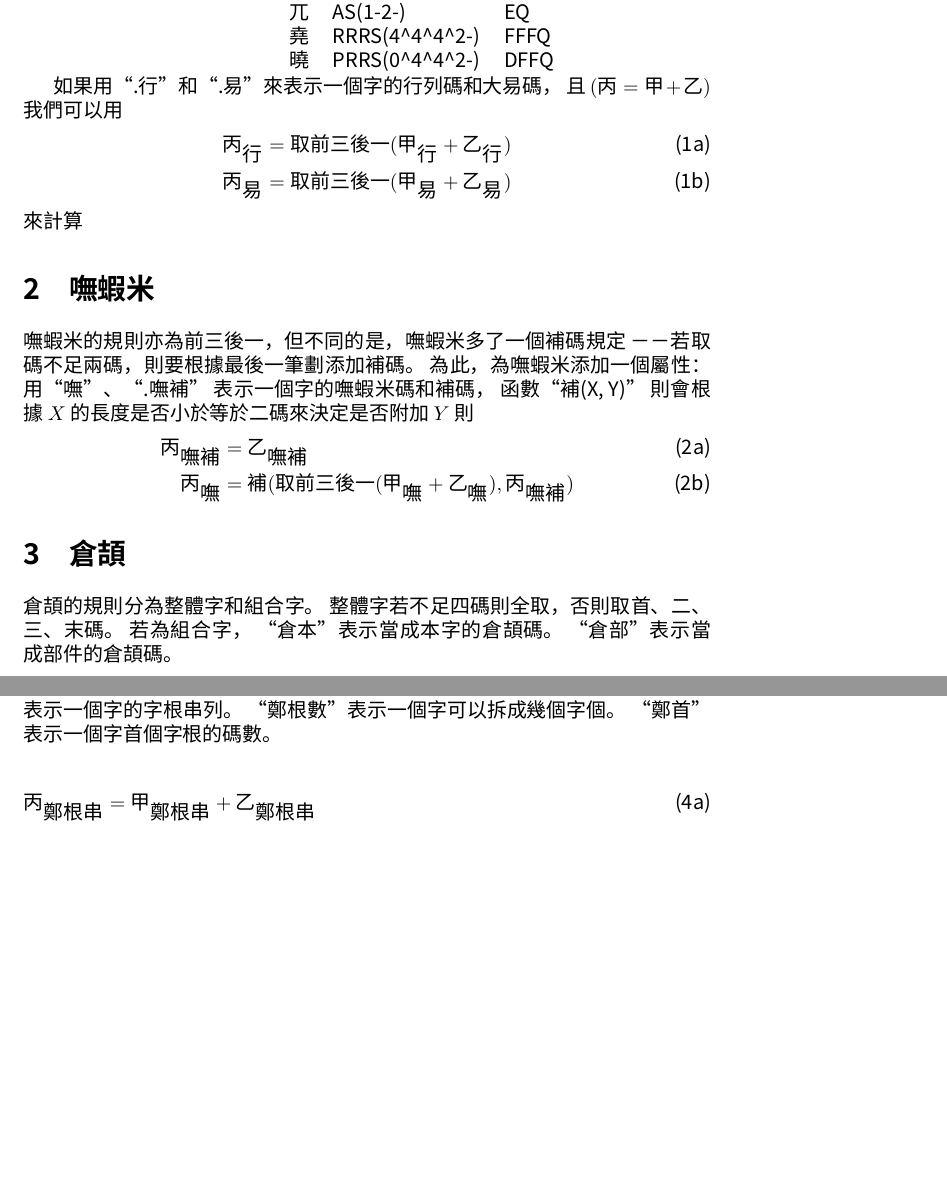
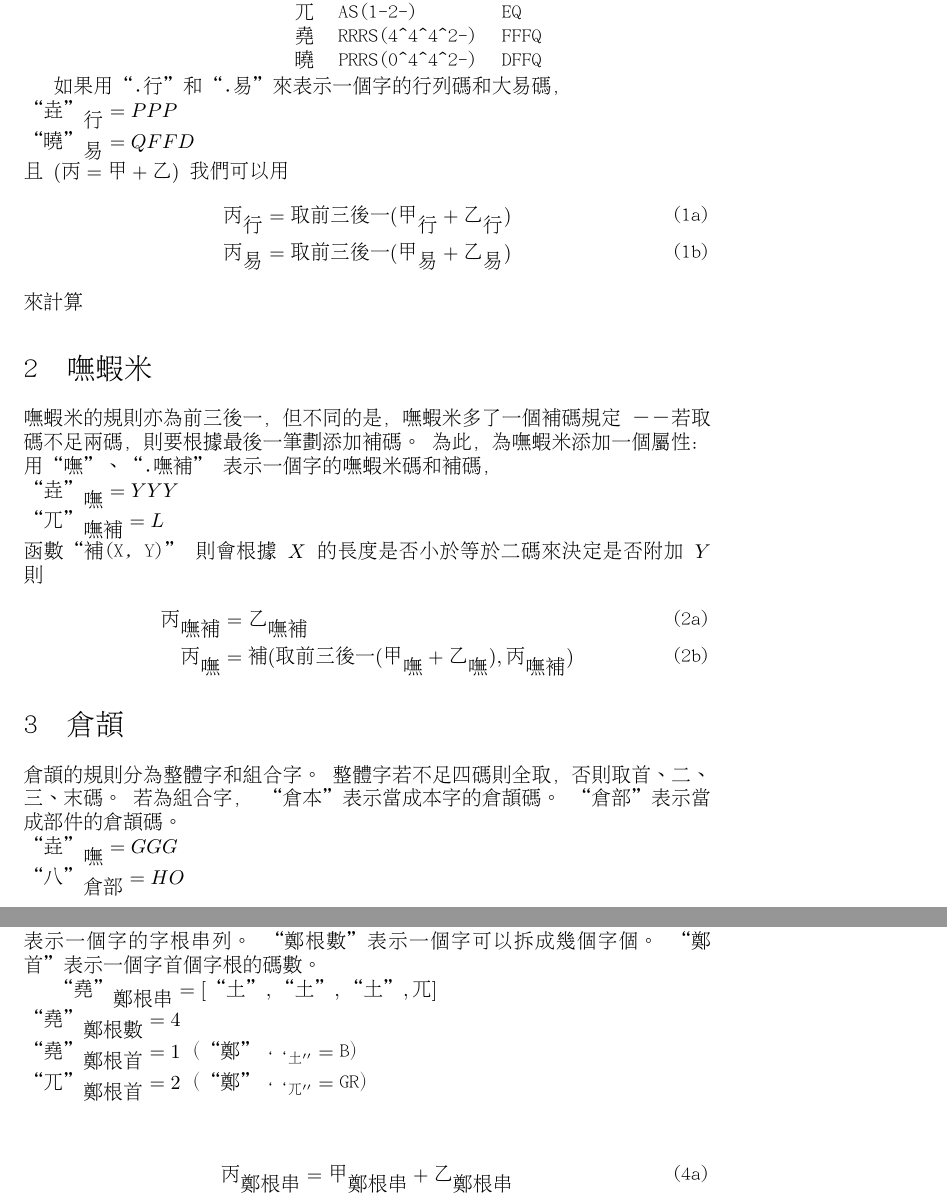
Before and after one commit to xrloong/qiangheng, a LaTeX document (tex/principle.tex): two parts of pages 2 and 3 of 3 before the commit and two parts of pages 2 and 3 of 4 after it, joined at a grey line, cut so that both start at the same text, the shorter picture padded with empty space. Compiled offline with XeLaTeX; a missing font is replaced by an installed copy or a similar font.

Commit message:
r52 | xrloong | 2009-10-03 16:17:02 +0800 (六, 03 10月 2009) | 1 line
修改說明文件，說明五種輸入法的組合方式

```diff
--- a/tex/principle.tex
+++ b/tex/principle.tex
@@ -1,8 +1,8 @@
 \documentclass{article}
 
 \usepackage{fontspec}
-%\setmainfont[Mapping=tex-text]{AR PL UMing TW}
-\setmainfont[Mapping=tex-text]{文泉驛正黑}
+\setmainfont[Mapping=tex-text]{AR PL UMing TW}
+%\setmainfont[Mapping=tex-text]{文泉驛正黑}
 \XeTeXlinebreaklocale ``zh''
 \XeTeXlinebreakskip = 0pt plus 1pt
 
@@ -75,7 +75,9 @@
 曉  & PRRS(0\tac4\tac4\tac2-) & DFFQ\\
 \end{tabular}
 
-如果用``.行''和``.易''來表示一個字的行列碼和大易碼，
+如果用``.行''和``.易''來表示一個字的行列碼和大易碼，\\
+$\mbox{``垚''}_{\mbox{行}}=PPP$\\
+$\mbox{``曉''}_{\mbox{易}}=QFFD$\\
 且 $(\mbox{丙}=\mbox{甲}+\mbox{乙})$
 我們可以用
 \begin{subequations}
@@ -90,7 +92,9 @@
 嘸蝦米的規則亦為前三後一，但不同的是，嘸蝦米多了一個補碼規定
 －－若取碼不足兩碼，則要根據最後一筆劃添加補碼。
 為此，為嘸蝦米添加一個屬性：
-用``嘸''、``.嘸補'' 表示一個字的嘸蝦米碼和補碼，
+用``嘸''、``.嘸補'' 表示一個字的嘸蝦米碼和補碼，\\
+$\mbox{``垚''}_{\mbox{嘸}}=YYY$\\
+$\mbox{``兀''}_{\mbox{嘸補}}=L$\\
 函數``\mbox{補}(X, Y)'' 則會根據 $X$ 的長度是否小於等於二碼來決定是否附加 $Y$
 則
 \begin{subequations}
@@ -105,7 +109,9 @@
 整體字若不足四碼則全取，否則取首、二、三、末碼。
 若為組合字，
 ``倉本''表示當成本字的倉頡碼。
-``倉部''表示當成部件的倉頡碼。
+``倉部''表示當成部件的倉頡碼。\\
+$\mbox{``垚''}_{\mbox{嘸}}=GGG$\\
+$\mbox{``八''}_{\mbox{倉部}}=HO$\\
 
 \begin{subequations}
   \begin{align}
@@ -136,35 +142,17 @@
 ``鄭根數''表示一個字可以拆成幾個字個。
 ``鄭首''表示一個字首個字根的碼數。
 
+$\mbox{``堯''}_{\mbox{鄭根串}}=[\mbox{``土''}, \mbox{``土''}, \mbox{``土''}, \mbox{兀}]$\\
+$\mbox{``堯''}_{\mbox{鄭根數}}=4$\\
+$\mbox{``堯''}_{\mbox{鄭根首}}=1$（$\mbox{``鄭''}_{``土''}=\mbox{B}$）\\
+$\mbox{``兀''}_{\mbox{鄭根首}}=2$（$\mbox{``鄭''}_{``兀''}=\mbox{GR}$）\\
+
 \begin{subequations}
   \begin{align}
   \mbox{丙}_{\mbox{鄭根串}} &= \mbox{甲}_{\mbox{鄭根串}} + \mbox{乙}_{\mbox{鄭根串}} \\
 %  \mbox{丙}_{\mbox{鄭根數}} &= \max(4, \mbox{甲}_{\mbox{鄭根}} + \mbox{乙}_{\mbox{鄭根}} )\\
   \mbox{丙}_{\mbox{鄭根數}} &= \max(4, \mbox{丙}_{\mbox{鄭根數}} )\\
-  \mbox{丙}_{\mbox{鄭首}} &= \mbox{甲}_{\mbox{鄭首}}\\
-  \mbox{丙}_{\mbox{鄭}} &= \mbox{丙}_{\mbox{鄭根串}}[0][0:2]+\mbox{丙}_{\mbox{鄭根串}}[-1][:]
-      if \mbox{丙}_{\mbox{鄭根數}}==2 \\
-  \mbox{丙}_{\mbox{鄭}} &=
-      \mbox{丙}_{\mbox{鄭根串}}[0][0:2]
-      +\mbox{丙}_{\mbox{鄭根串}}[-2][-1]
-      +\mbox{丙}_{\mbox{鄭根串}}[-1][-1]
-      if \mbox{丙}_{\mbox{鄭根數}}==3 and \mbox{丙}_{\mbox{鄭首}}==2 \\
-  \mbox{丙}_{\mbox{鄭}} &=
-      \mbox{丙}_{\mbox{鄭根串}}[0][0]
-      +\mbox{丙}_{\mbox{鄭根串}}[-2][-1]
-      +\max(2, \mbox{丙}_{\mbox{鄭根串}}[-1][:])
-      if \mbox{丙}_{\mbox{鄭根數}}==3 and \mbox{丙}_{\mbox{鄭首}}==1 \\
-  \mbox{丙}_{\mbox{鄭}} &= \mbox{丙}_{\mbox{鄭根串}}[0][0]
-      + \mbox{丙}_{\mbox{鄭根串}}[2][0]
-      + \mbox{丙}_{\mbox{鄭根串}}[-2][0]
-      + \mbox{丙}_{\mbox{鄭根串}}[-1][0]
-      if \mbox{丙}_{\mbox{鄭根數}}==4 and \mbox{丙}_{\mbox{鄭首}}==1\\
-  \mbox{丙}_{\mbox{鄭}} &= \mbox{丙}_{\mbox{鄭根串}}[0][0:2]
-      + \mbox{丙}_{\mbox{鄭根串}}[-2][0]
-      + \mbox{丙}_{\mbox{鄭根串}}[-1][0]
-      if \mbox{丙}_{\mbox{鄭根數}}==4 and \mbox{丙}_{\mbox{鄭首}}==2\\
-  \mbox{丙}_{\mbox{鄭}} &= \mbox{丙}_{\mbox{鄭根串}}[0][0:3]+\mbox{丙}_{\mbox{鄭根串}}[-1][:]
-      if \mbox{丙}_{\mbox{鄭根數}}==4 and \mbox{丙}_{\mbox{鄭首}}==3\\
+  \mbox{丙}_{\mbox{鄭首}} &= \mbox{甲}_{\mbox{鄭首}}
   \end{align}
 \end{subequations}
 
```
Also changed, not shown: tex/principle.tex (27 more changed lines).
